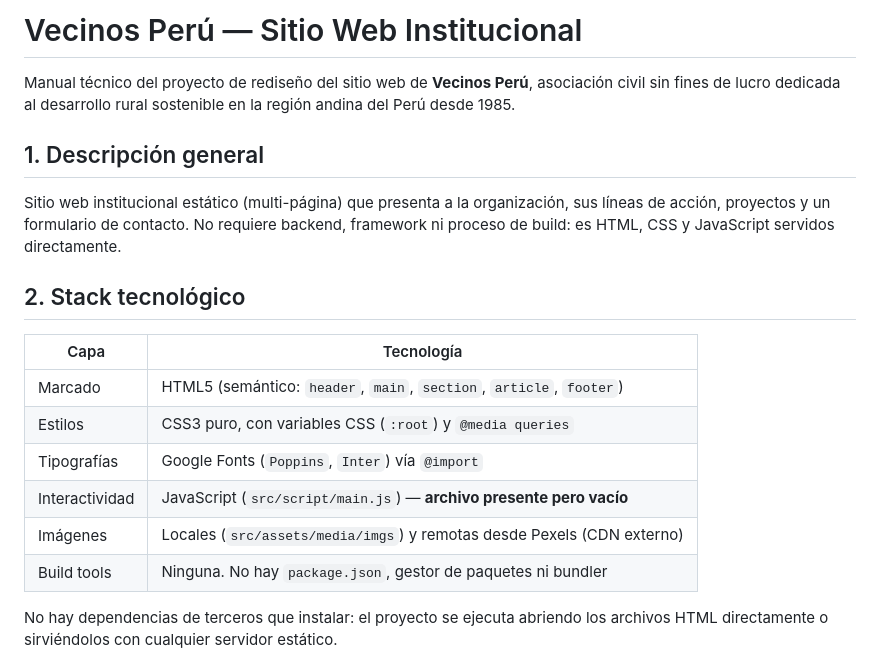
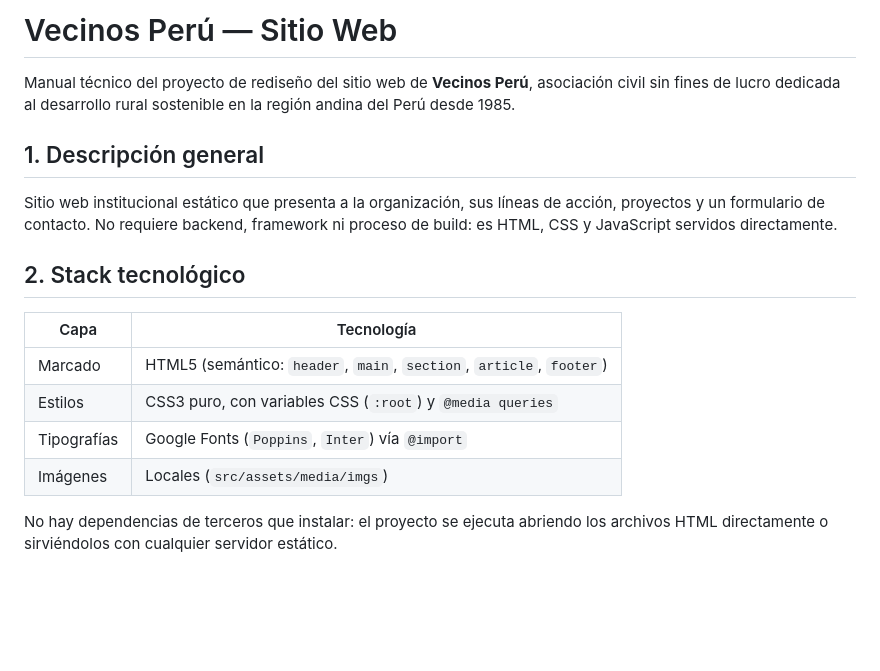
Before and after one commit to KeyMedDev/vp-redesign-project, a Markdown page: README.md, the part around the change. GitHub-like rendering; blank space fills up the shorter version.

```diff
--- a/README.md
+++ b/README.md
@@ -1,10 +1,10 @@
-# Vecinos Perú — Sitio Web Institucional
+# Vecinos Perú — Sitio Web
 
 Manual técnico del proyecto de rediseño del sitio web de **Vecinos Perú**, asociación civil sin fines de lucro dedicada al desarrollo rural sostenible en la región andina del Perú desde 1985.
 
 ## 1. Descripción general
 
-Sitio web institucional estático (multi-página) que presenta a la organización, sus líneas de acción, proyectos y un formulario de contacto. No requiere backend, framework ni proceso de build: es HTML, CSS y JavaScript servidos directamente.
+Sitio web institucional estático que presenta a la organización, sus líneas de acción, proyectos y un formulario de contacto. No requiere backend, framework ni proceso de build: es HTML, CSS y JavaScript servidos directamente.
 
 ## 2. Stack tecnológico
 
@@ -13,9 +13,7 @@ Sitio web institucional estático (multi-página) que presenta a la organizació
 | Marcado | HTML5 (semántico: `header`, `main`, `section`, `article`, `footer`) |
 | Estilos | CSS3 puro, con variables CSS (`:root`) y `@media queries` |
 | Tipografías | Google Fonts (`Poppins`, `Inter`) vía `@import` |
-| Interactividad | JavaScript (`src/script/main.js`) — **archivo presente pero vacío** |
-| Imágenes | Locales (`src/assets/media/imgs`) y remotas desde Pexels (CDN externo) |
-| Build tools | Ninguna. No hay `package.json`, gestor de paquetes ni bundler |
+| Imágenes | Locales (`src/assets/media/imgs`) |
 
 No hay dependencias de terceros que instalar: el proyecto se ejecuta abriendo los archivos HTML directamente o sirviéndolos con cualquier servidor estático.
 
```
